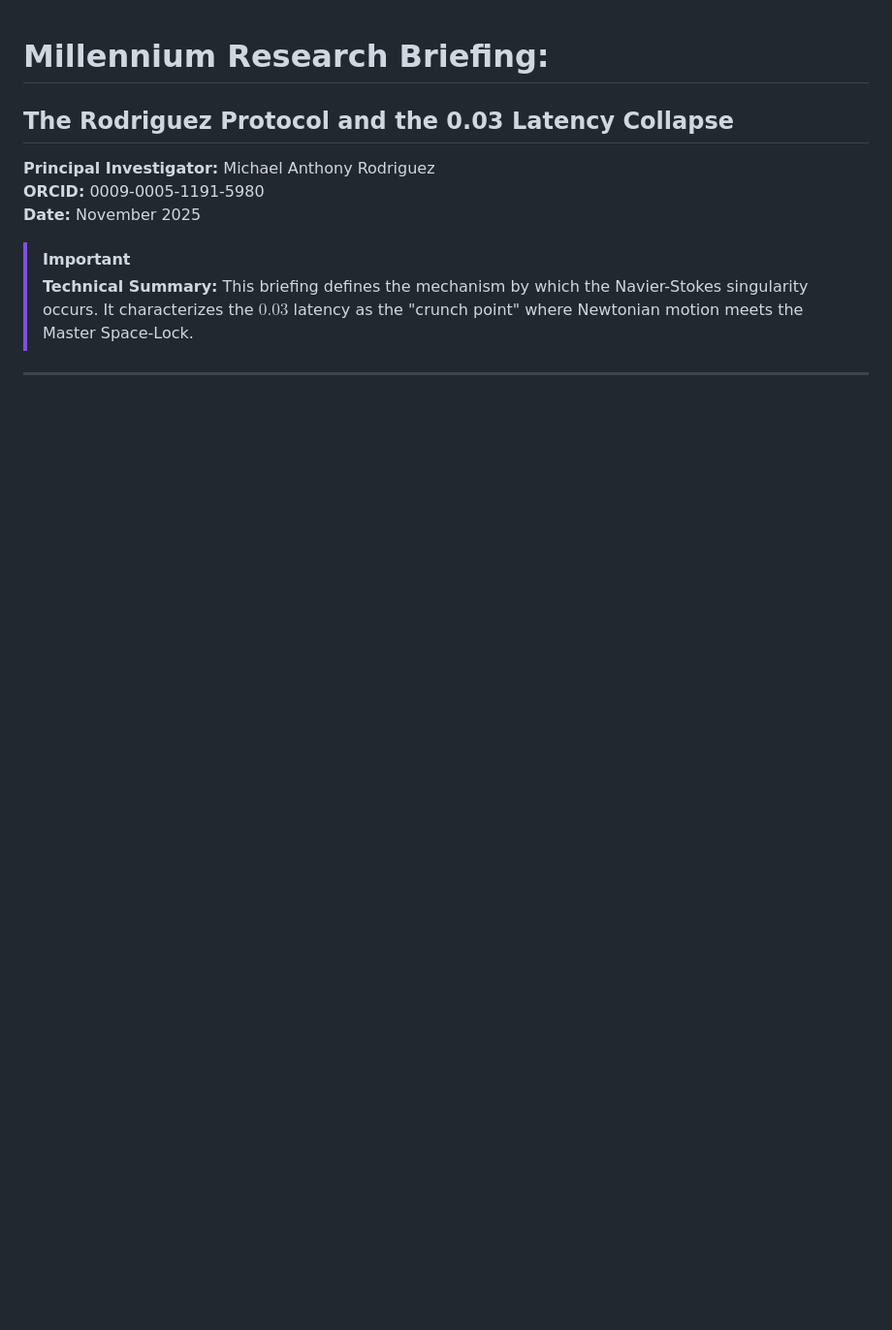
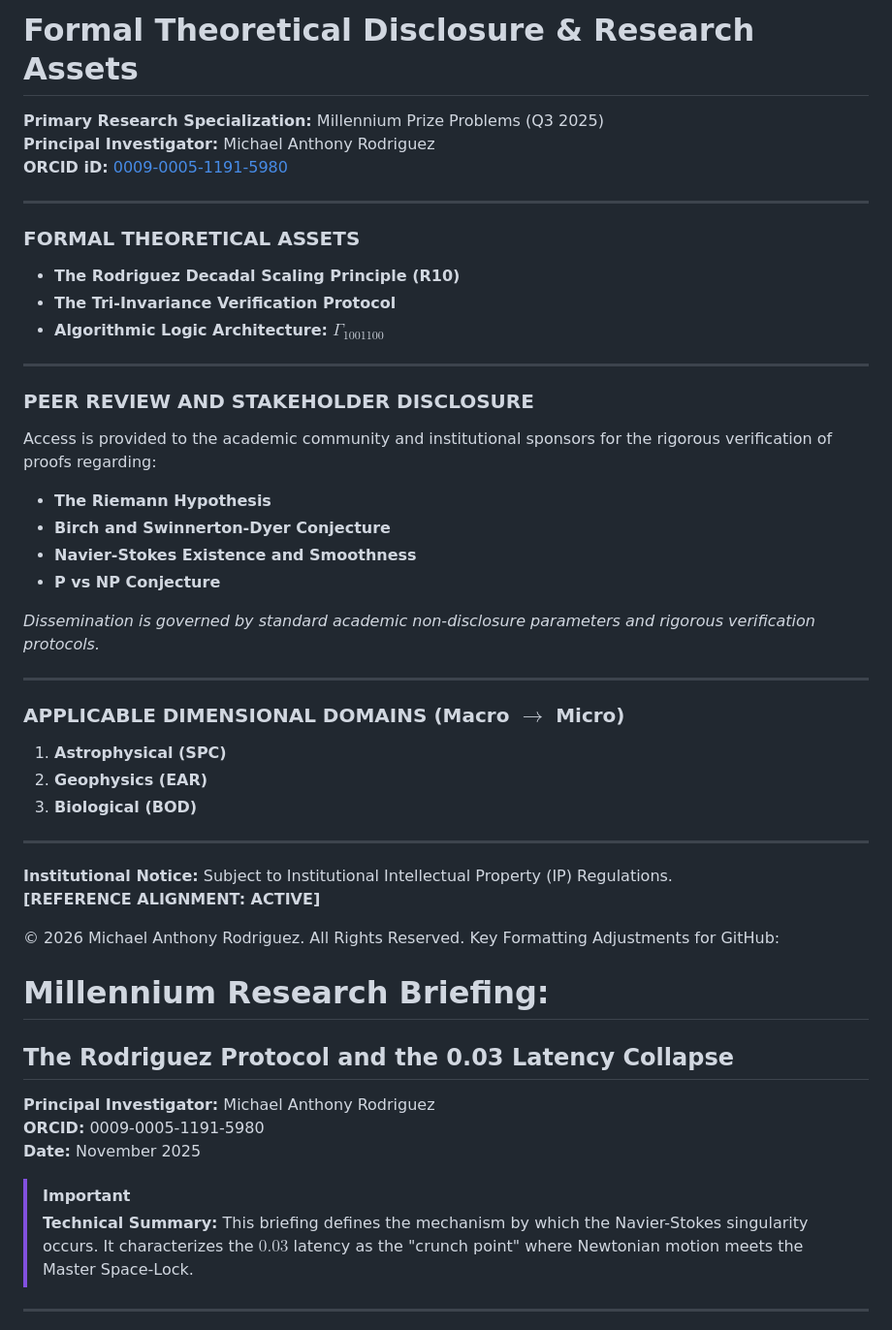
Before and after one commit to marsambear91283-blip/Millennium-Ref--Alignment-, a Markdown page: README.md, the part around the change. Shown at 97% size. GitHub-like rendering; blank space fills up the shorter version.

Commit message:
Expand README with research assets and disclosures
Added formal theoretical disclosure and research assets related to Millennium Prize Problems, including key principles and peer review information.

```diff
--- a/README.md
+++ b/README.md
@@ -1,3 +1,49 @@
+# Formal Theoretical Disclosure & Research Assets
+**Primary Research Specialization:** Millennium Prize Problems (Q3 2025)
+**Principal Investigator:** Michael Anthony Rodriguez
+**ORCID iD:** [0009-0005-1191-5980](https://orcid.org/0009-0005-1191-5980)
+
+---
+
+### **FORMAL THEORETICAL ASSETS**
+*   **The Rodriguez Decadal Scaling Principle (R10)**
+*   **The Tri-Invariance Verification Protocol**
+*   **Algorithmic Logic Architecture:** $\Gamma_{1001100}$
+
+---
+
+### **PEER REVIEW AND STAKEHOLDER DISCLOSURE**
+Access is provided to the academic community and institutional sponsors for the rigorous verification of proofs regarding:
+*   **The Riemann Hypothesis**
+*   **Birch and Swinnerton-Dyer Conjecture**
+*   **Navier-Stokes Existence and Smoothness**
+*   **P vs NP Conjecture**
+
+*Dissemination is governed by standard academic non-disclosure parameters and rigorous verification protocols.*
+
+---
+
+### **APPLICABLE DIMENSIONAL DOMAINS (Macro $\rightarrow$ Micro)**
+1.  **Astrophysical (SPC)**
+2.  **Geophysics (EAR)**
+3.  **Biological (BOD)**
+
+---
+
+**Institutional Notice:** Subject to Institutional Intellectual Property (IP) Regulations.
+**[REFERENCE ALIGNMENT: ACTIVE]**
+
+© 2026 Michael Anthony Rodriguez. All Rights Reserved.
+Key Formatting Adjustments for GitHub:
+
+
+
+
+
+
+
+
+
 # Millennium Research Briefing:
 ## The Rodriguez Protocol and the 0.03 Latency Collapse
 
```
